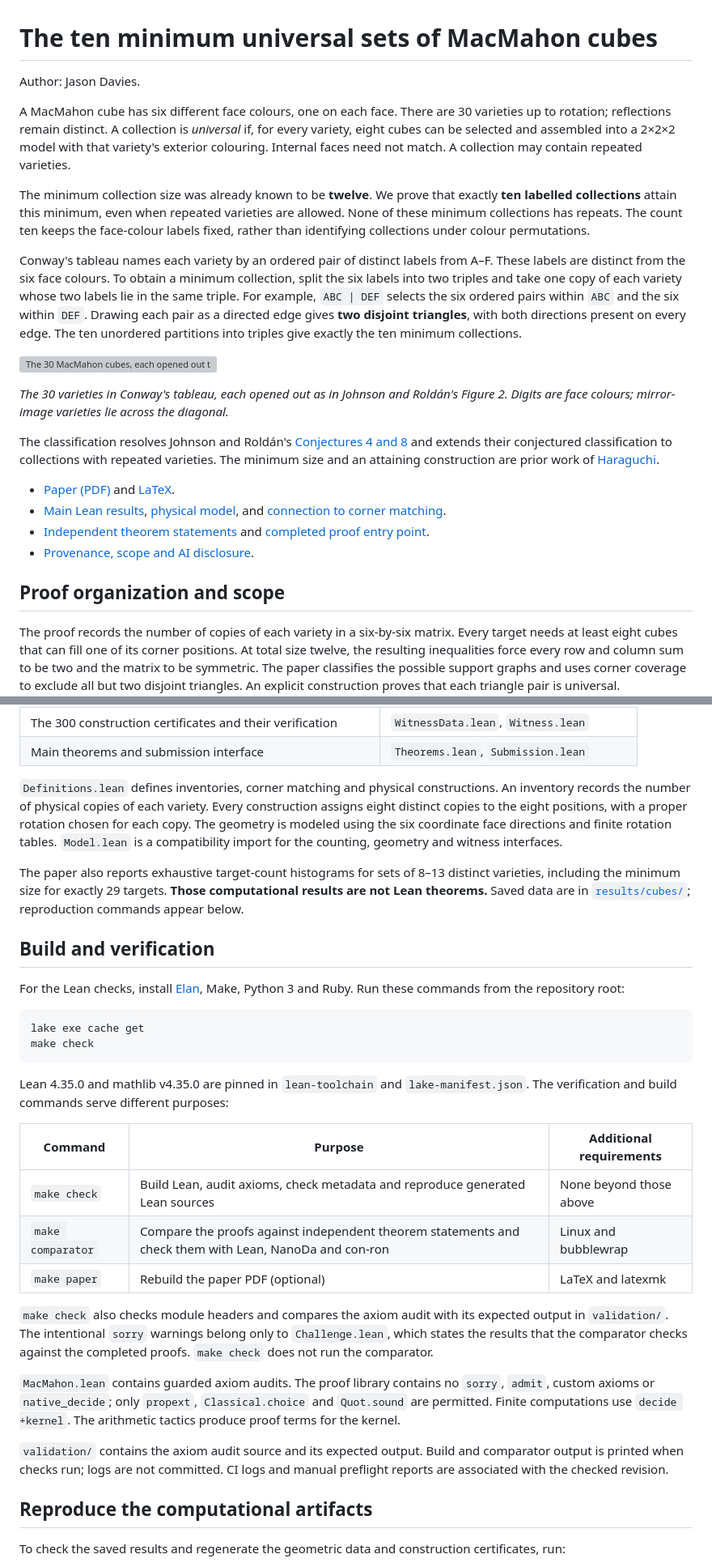
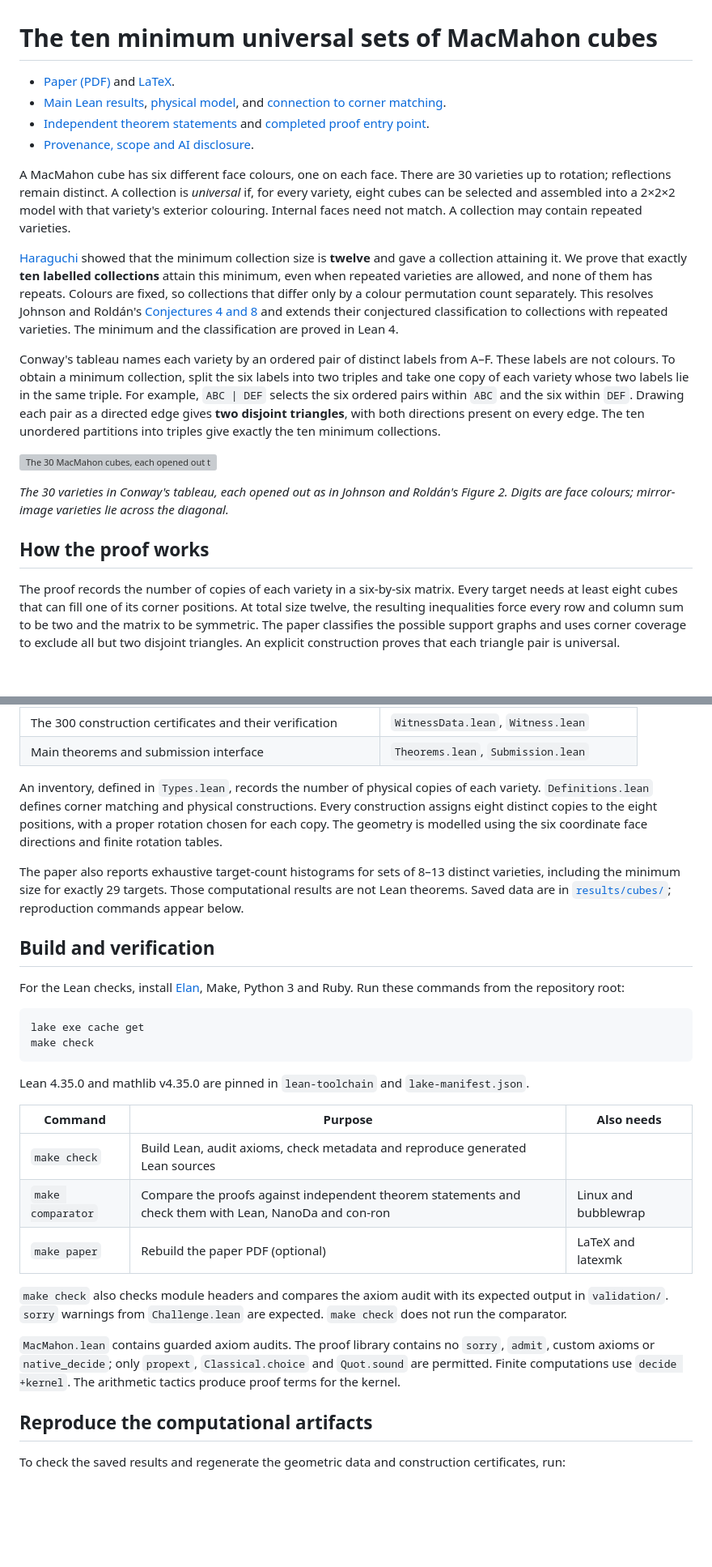
Before and after one commit to jasondavies/macmahon-min-universal-sets, a Markdown page: README.md, 2 parts joined by grey strips. Shown at 81% size. GitHub-like rendering; blank space fills up the shorter version; grey boxes are pictures that could not be loaded.

````diff
--- a/README.md
+++ b/README.md
@@ -1,6 +1,9 @@
 # The ten minimum universal sets of MacMahon cubes
 
-Author: Jason Davies.
+- [Paper (PDF)](paper/macmahon-min-universal-sets.pdf) and [LaTeX](paper/macmahon-min-universal-sets.tex).
+- [Main Lean results](MacMahon/Theorems.lean), [physical model](MacMahon/Definitions.lean), and [connection to corner matching](MacMahon/Geometry.lean).
+- [Independent theorem statements](Challenge.lean) and [completed proof entry point](Solution.lean).
+- [Provenance, scope and AI disclosure](formalization.yaml).
 
 A MacMahon cube has six different face colours, one on each face. There are
 30 varieties up to rotation; reflections remain distinct. A collection is
@@ -8,14 +11,18 @@ A MacMahon cube has six different face colours, one on each face. There are
 into a 2×2×2 model with that variety's exterior colouring. Internal faces need
 not match. A collection may contain repeated varieties.
 
-The minimum collection size was already known to be **twelve**. We prove that
+[Haraguchi](https://arxiv.org/abs/1408.3696v2) showed that the minimum
+collection size is **twelve** and gave a collection attaining it. We prove that
 exactly **ten labelled collections** attain this minimum, even when repeated
-varieties are allowed. None of these minimum collections has repeats. The count
-ten keeps the face-colour labels fixed, rather than identifying collections
-under colour permutations.
+varieties are allowed, and none of them has repeats. Colours are fixed, so
+collections that differ only by a colour permutation count separately. This
+resolves Johnson and Roldán's
+[Conjectures 4 and 8](https://arxiv.org/abs/2407.13208v1) and extends their
+conjectured classification to collections with repeated varieties. The minimum
+and the classification are proved in Lean 4.
 
 Conway's tableau names each variety by an ordered pair of distinct labels from
-A–F. These labels are distinct from the six face colours. To obtain a minimum
+A–F. These labels are not colours. To obtain a minimum
 collection, split the six labels into two triples and take one copy of each
 variety whose two labels lie in the same triple. For example, `ABC | DEF`
 selects the six ordered pairs within `ABC` and the six within `DEF`. Drawing
@@ -28,18 +35,7 @@ give exactly the ten minimum collections.
 *The 30 varieties in Conway's tableau, each opened out as in Johnson and Roldán's
 Figure 2. Digits are face colours; mirror-image varieties lie across the diagonal.*
 
-The classification resolves Johnson and Roldán's
-[Conjectures 4 and 8](https://arxiv.org/abs/2407.13208v1) and extends their
-conjectured classification to collections with repeated varieties. The minimum size
-and an attaining construction are prior work of
-[Haraguchi](https://arxiv.org/abs/1408.3696v2).
-
-- [Paper (PDF)](paper/macmahon-min-universal-sets.pdf) and [LaTeX](paper/macmahon-min-universal-sets.tex).
-- [Main Lean results](MacMahon/Theorems.lean), [physical model](MacMahon/Definitions.lean), and [connection to corner matching](MacMahon/Geometry.lean).
-- [Independent theorem statements](Challenge.lean) and [completed proof entry point](Solution.lean).
-- [Provenance, scope and AI disclosure](formalization.yaml).
-
-## Proof organization and scope
+## How the proof works
 
 The proof records the number of copies of each variety in a six-by-six matrix.
 Every target needs at least eight cubes that can fill one of its corner
@@ -69,17 +65,15 @@ All modules below are in [`MacMahon/`](MacMahon/):
 | The 300 construction certificates and their verification | `WitnessData.lean`, `Witness.lean` |
 | Main theorems and submission interface | `Theorems.lean`, `Submission.lean` |
 
-`Definitions.lean` defines inventories, corner matching and physical
-constructions. An inventory records the number of physical copies of each
-variety. Every construction assigns eight distinct copies to the eight
-positions, with a proper rotation chosen for each copy. The geometry is modeled
+An inventory, defined in `Types.lean`, records the number of physical copies of
+each variety. `Definitions.lean` defines corner matching and physical
+constructions. Every construction assigns eight distinct copies to the eight
+positions, with a proper rotation chosen for each copy. The geometry is modelled
 using the six coordinate face directions and finite rotation tables.
-`Model.lean` is a compatibility import for the counting, geometry and witness
-interfaces.
 
 The paper also reports exhaustive target-count histograms for sets of 8–13
-distinct varieties, including the minimum size for exactly 29 targets.
-**Those computational results are not Lean theorems.** Saved data are in
+distinct varieties, including the minimum size for exactly 29 targets. Those
+computational results are not Lean theorems. Saved data are in
 [`results/cubes/`](results/cubes/); reproduction commands appear below.
 
 ## Build and verification
@@ -93,27 +87,22 @@ make check
 ```
 
 Lean 4.35.0 and mathlib v4.35.0 are pinned in `lean-toolchain` and
-`lake-manifest.json`. The verification and build commands serve different purposes:
+`lake-manifest.json`.
 
-| Command | Purpose | Additional requirements |
+| Command | Purpose | Also needs |
 | --- | --- | --- |
-| `make check` | Build Lean, audit axioms, check metadata and reproduce generated Lean sources | None beyond those above |
+| `make check` | Build Lean, audit axioms, check metadata and reproduce generated Lean sources | |
 | `make comparator` | Compare the proofs against independent theorem statements and check them with Lean, NanoDa and con-ron | Linux and bubblewrap |
 | `make paper` | Rebuild the paper PDF (optional) | LaTeX and latexmk |
 
 `make check` also checks module headers and compares the axiom audit with its
-expected output in `validation/`. The intentional `sorry` warnings belong only
-to `Challenge.lean`, which states the results that the comparator checks against
-the completed proofs. `make check` does not run the comparator.
+expected output in `validation/`. `sorry` warnings from `Challenge.lean` are
+expected. `make check` does not run the comparator.
 
 `MacMahon.lean` contains guarded axiom audits. The proof library contains no
 `sorry`, `admit`, custom axioms or `native_decide`; only `propext`,
 `Classical.choice` and `Quot.sound` are permitted. Finite computations use
 `decide +kernel`. The arithmetic tactics produce proof terms for the kernel.
-
-`validation/` contains the axiom audit source and its expected output. Build
-and comparator output is printed when checks run; logs are not committed.
-CI logs and manual preflight reports are associated with the checked revision.
 
 ## Reproduce the computational artifacts
 
````
Also changed, not shown: other parts of README.md (+16 -23 lines).
